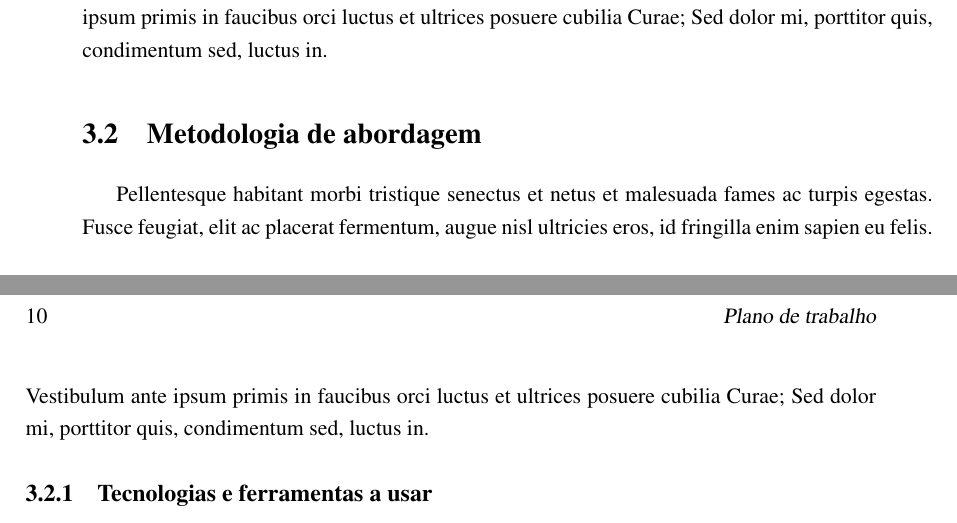
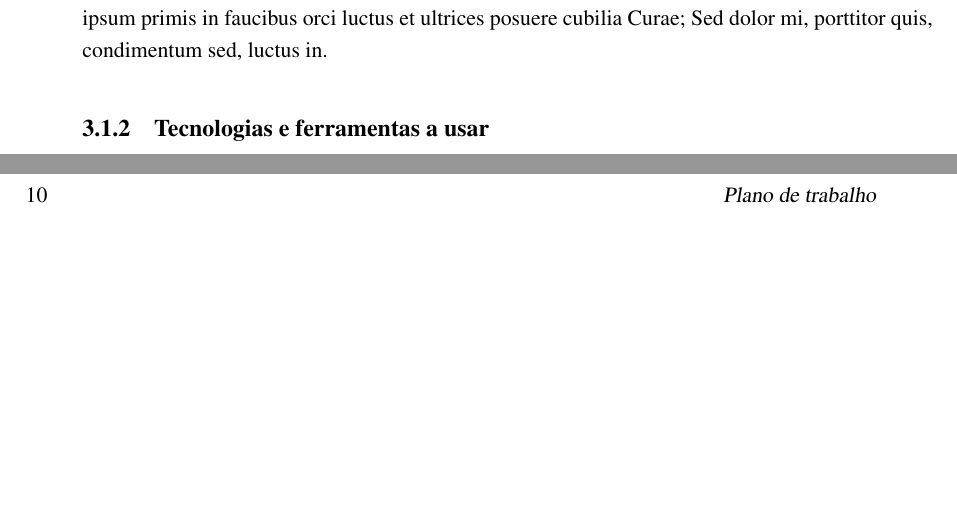
Before and after one commit to simaoamorim/master-thesis, a LaTeX thesis (PDI/final-report/pdi.tex, which reads PDI/final-report/chapter3.tex): two parts of pages 21 and 22 of 25, joined at a grey line, cut so that both start at the same text, the shorter picture padded with empty space. Compiled offline with pdfLaTeX.

Commit message:
Mark TODO sections

```diff
--- a/PDI/final-report/chapter3.tex
+++ b/PDI/final-report/chapter3.tex
@@ -33,17 +34,8 @@ ultrices posuere cubilia Curae; Sed dolor mi, porttitor quis,
 condimentum sed, luctus in.
 
 
-\section{Metodologia de abordagem}
-
-Pellentesque habitant morbi tristique senectus et netus et
-malesuada fames ac turpis egestas. Fusce feugiat, elit ac placerat
-fermentum, augue nisl ultricies eros, id fringilla enim sapien eu
-felis. Vestibulum ante ipsum primis in faucibus orci luctus et
-ultrices posuere cubilia Curae; Sed dolor mi, porttitor quis,
-condimentum sed, luctus in.
-
 \subsection{Tecnologias e ferramentas a usar}
-
+% TODO
 Loren ipsum dolor sit amet, consectetuer adipiscing elit.
 Praesent sit amet sem. Maecenas eleifend facilisis leo. Vestibulum et
 mi. Aliquam posuere, ante non tristique consectetuer, dui elit
```
Also changed, not shown: PDI/final-report/chapter2.tex (+3 -1 lines), PDI/final-report/chapter3.tex (1 more changed lines).
